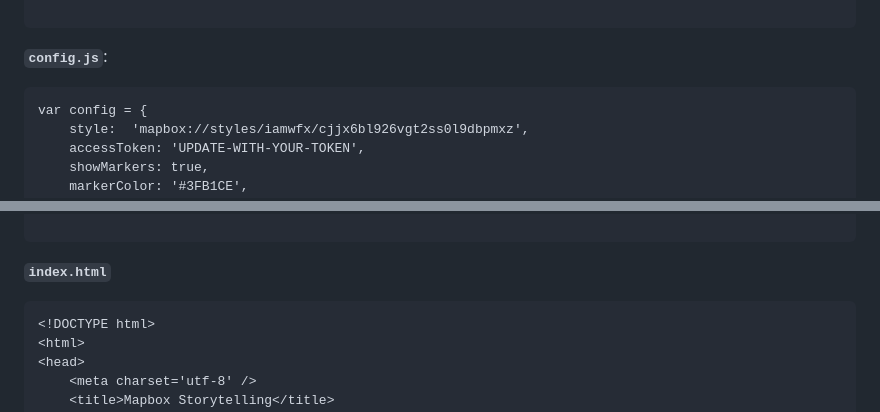
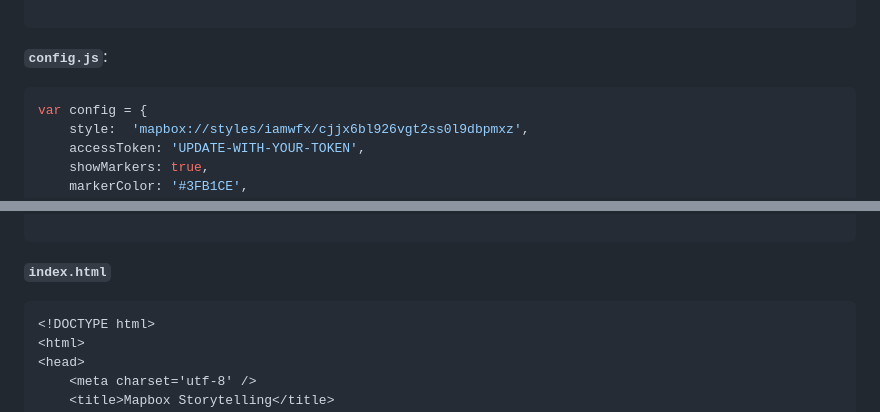
Before and after one commit to iamwfx/crs_3850_5850_mapping_countermapping, a Markdown page: Week12_wed_storymaps2/README.md, 2 parts joined by grey strips. Rendered like a GitHub page.

Commit message:
Increase Readability by specifying syntax highlight

````diff
--- a/Week12_wed_storymaps2/README.md
+++ b/Week12_wed_storymaps2/README.md
@@ -26,7 +26,7 @@ Lab12
 
 **`config.js`**:
 
-```
+```js
 var config = {
     style:  'mapbox://styles/iamwfx/cjjx6bl926vgt2ss0l9dbpmxz',
     accessToken: 'UPDATE-WITH-YOUR-TOKEN',
@@ -131,7 +131,7 @@ var config = {
 
 **`index.html`**
 
-```
+```html
 <!DOCTYPE html>
 <html>
 <head>
````
